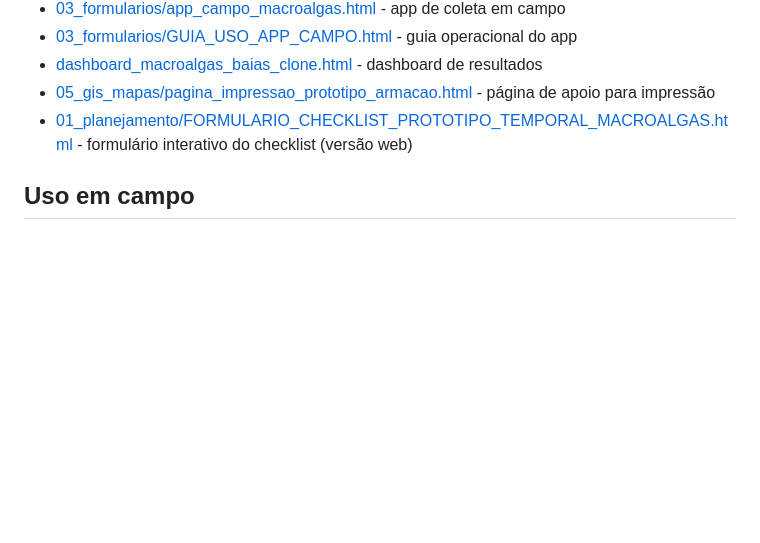
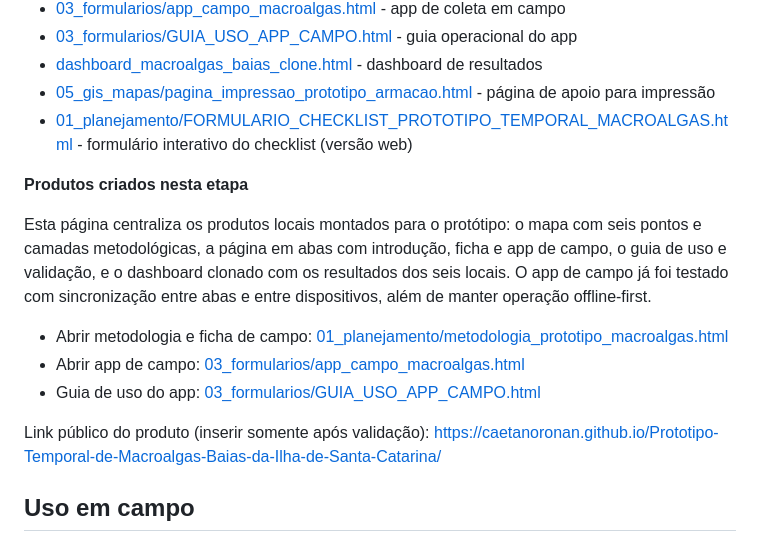
Before and after one commit to caetanoronan/Prototipo-Temporal-de-Macroalgas-Baias-da-Ilha-de-Santa-Catarina, a Markdown page: README.md, the part around the change. Rendered like a GitHub page; blank space fills up the shorter version.

Commit message:
docs: adicionar seção 'Produtos criados nesta etapa' com links para metodologia, app e guia de uso

```diff
--- a/README.md
+++ b/README.md
@@ -29,6 +29,16 @@ O portal concentra os produtos desta etapa do trabalho e mantém o mesmo vocabul
 - [dashboard_macroalgas_baias_clone.html](dashboard_macroalgas_baias_clone.html) - dashboard de resultados
 - [05_gis_mapas/pagina_impressao_prototipo_armacao.html](05_gis_mapas/pagina_impressao_prototipo_armacao.html) - página de apoio para impressão
  - [01_planejamento/FORMULARIO_CHECKLIST_PROTOTIPO_TEMPORAL_MACROALGAS.html](01_planejamento/FORMULARIO_CHECKLIST_PROTOTIPO_TEMPORAL_MACROALGAS.html) - formulário interativo do checklist (versão web)
+
+**Produtos criados nesta etapa**
+
+Esta página centraliza os produtos locais montados para o protótipo: o mapa com seis pontos e camadas metodológicas, a página em abas com introdução, ficha e app de campo, o guia de uso e validação, e o dashboard clonado com os resultados dos seis locais. O app de campo já foi testado com sincronização entre abas e entre dispositivos, além de manter operação offline-first.
+
+- Abrir metodologia e ficha de campo: [01_planejamento/metodologia_prototipo_macroalgas.html](01_planejamento/metodologia_prototipo_macroalgas.html)
+- Abrir app de campo: [03_formularios/app_campo_macroalgas.html](03_formularios/app_campo_macroalgas.html)
+- Guia de uso do app: [03_formularios/GUIA_USO_APP_CAMPO.html](03_formularios/GUIA_USO_APP_CAMPO.html)
+
+Link público do produto (inserir somente após validação): https://caetanoronan.github.io/Prototipo-Temporal-de-Macroalgas-Baias-da-Ilha-de-Santa-Catarina/
 
 ## Uso em campo
 
```
